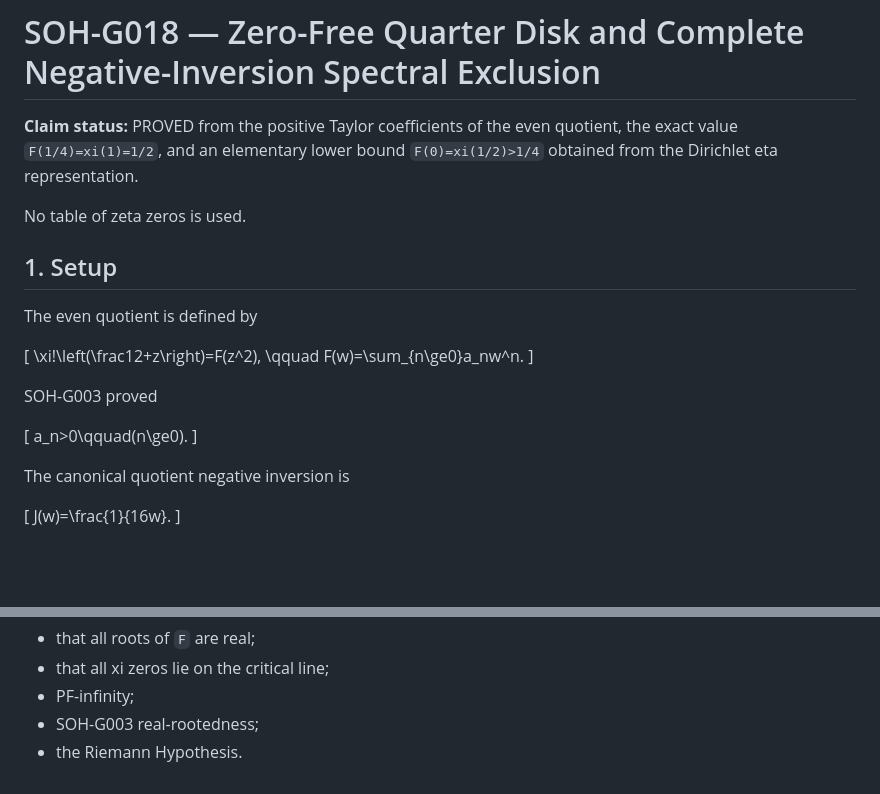
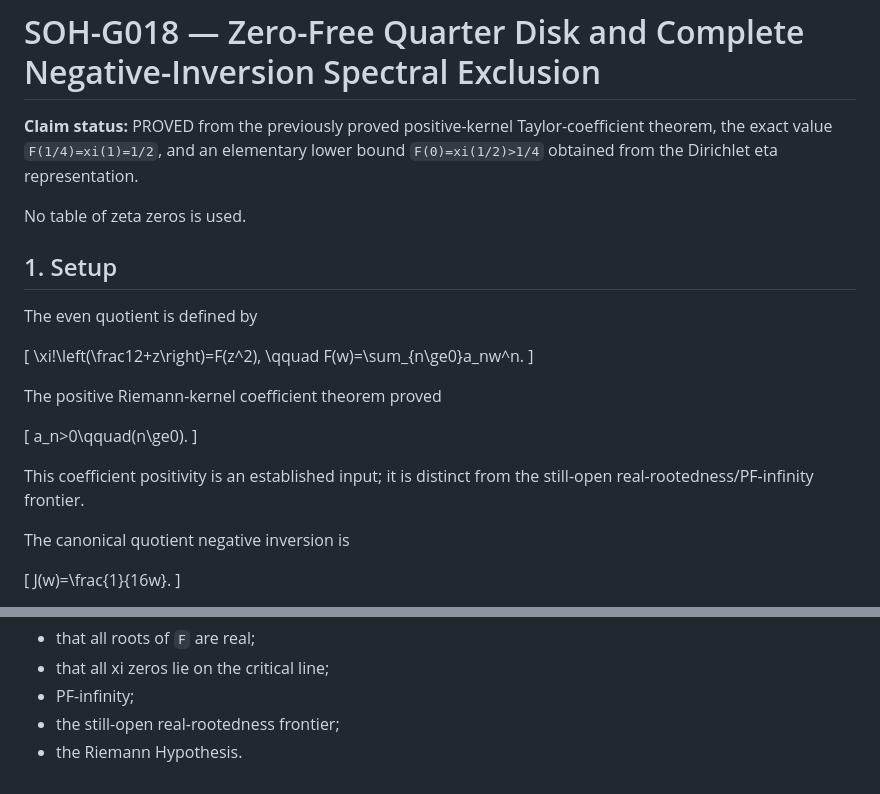
Before and after one commit to AdrianLipa90/secret-of-a-half, a Markdown page: research/SOH_G018_ZERO_FREE_QUARTER_DISK_V0_1.md, 2 parts joined by grey strips. GitHub-like rendering; blank space fills up the shorter version.

Commit message:
SOH-G018 clarify coefficient-result provenance

```diff
--- a/research/SOH_G018_ZERO_FREE_QUARTER_DISK_V0_1.md
+++ b/research/SOH_G018_ZERO_FREE_QUARTER_DISK_V0_1.md
@@ -1,6 +1,6 @@
 # SOH-G018 — Zero-Free Quarter Disk and Complete Negative-Inversion Spectral Exclusion
 
-**Claim status:** PROVED from the positive Taylor coefficients of the even quotient, the exact value `F(1/4)=xi(1)=1/2`, and an elementary lower bound `F(0)=xi(1/2)>1/4` obtained from the Dirichlet eta representation.
+**Claim status:** PROVED from the previously proved positive-kernel Taylor-coefficient theorem, the exact value `F(1/4)=xi(1)=1/2`, and an elementary lower bound `F(0)=xi(1/2)>1/4` obtained from the Dirichlet eta representation.
 
 No table of zeta zeros is used.
 
@@ -14,11 +14,13 @@ The even quotient is defined by
 F(w)=\sum_{n\ge0}a_nw^n.
 \]
 
-SOH-G003 proved
+The positive Riemann-kernel coefficient theorem proved
 
 \[
 a_n>0\qquad(n\ge0).
 \]
+
+This coefficient positivity is an established input; it is distinct from the still-open real-rootedness/PF-infinity frontier.
 
 The canonical quotient negative inversion is
 
@@ -337,5 +339,5 @@ SOH-G018 does **not** prove:
 - that all roots of `F` are real;
 - that all xi zeros lie on the critical line;
 - PF-infinity;
-- SOH-G003 real-rootedness;
+- the still-open real-rootedness frontier;
 - the Riemann Hypothesis.
```
